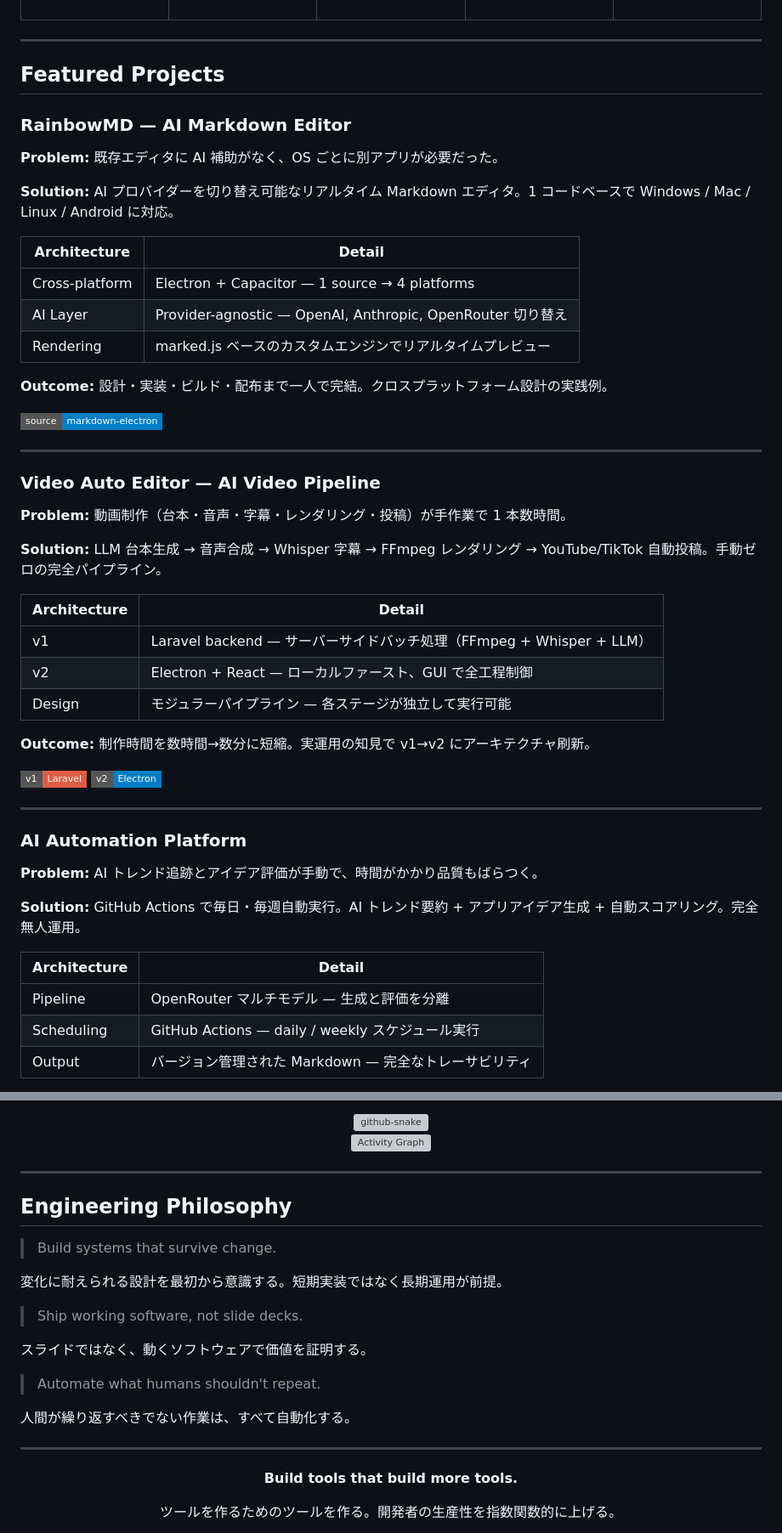
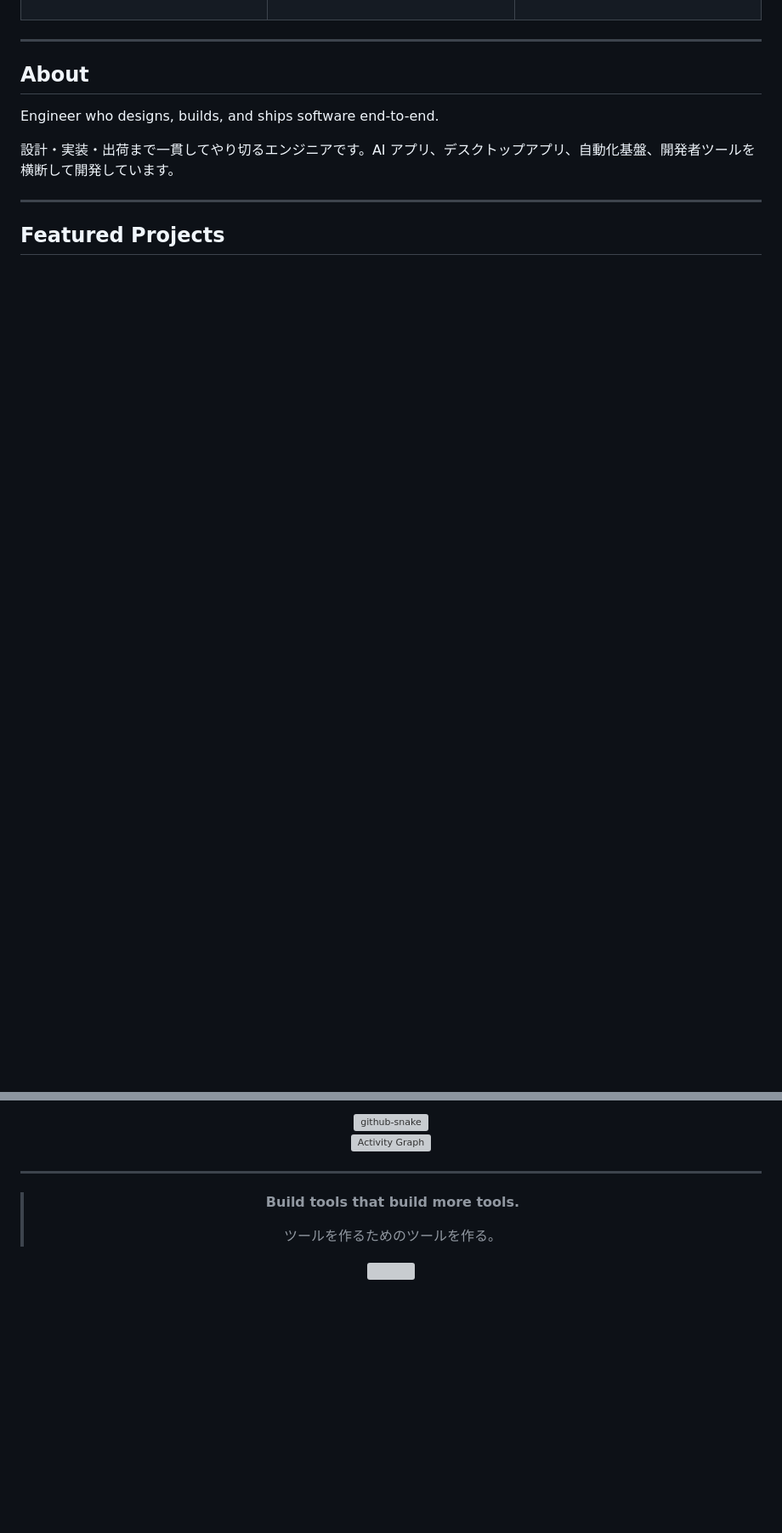
Before and after one commit to toukanno/toukanno, a Markdown page: README.md, 2 parts joined by grey strips. Shown at 85% size. Drawn GitHub-style; badges without logos; blank space fills up the shorter version; grey boxes are pictures that could not be loaded.

```diff
--- a/README.md
+++ b/README.md
@@ -93,54 +106,13 @@ AI アプリ、開発者ツール、自動化基盤、デスクトップアプ
 
 ---
 
-## Featured Projects
+## About
 
-### RainbowMD — AI Markdown Editor
+Engineer who designs, builds, and ships software end-to-end.
 
-**Problem:** 既存エディタに AI 補助がなく、OS ごとに別アプリが必要だった。
-
-**Solution:** AI プロバイダーを切り替え可能なリアルタイム Markdown エディタ。1 コードベースで Windows / Mac / Linux / Android に対応。
-
-| Architecture | Detail |
-|-------------|--------|
-| Cross-platform | Electron + Capacitor — 1 source → 4 platforms |
-| AI Layer | Provider-agnostic — OpenAI, Anthropic, OpenRouter 切り替え |
-| Rendering | marked.js ベースのカスタムエンジンでリアルタイムプレビュー |
-
-**Outcome:** 設計・実装・ビルド・配布まで一人で完結。クロスプラットフォーム設計の実践例。
-
-[![source](https://img.shields.io/badge/source-markdown--electron-blue?style=flat-square&logo=github)](https://github.com/toukanno/markdown-electron)
+設計・実装・出荷まで一貫してやり切るエンジニアです。AI アプリ、デスクトップアプリ、自動化基盤、開発者ツールを横断して開発しています。
 
 ---
 
-### Video Auto Editor — AI Video Pipeline
+## Featured Projects
 
-**Problem:** 動画制作（台本・音声・字幕・レンダリング・投稿）が手作業で 1 本数時間。
-
-**Solution:** LLM 台本生成 → 音声合成 → Whisper 字幕 → FFmpeg レンダリング → YouTube/TikTok 自動投稿。手動ゼロの完全パイプライン。
-
-| Architecture | Detail |
-|-------------|--------|
-| v1 | Laravel backend — サーバーサイドバッチ処理（FFmpeg + Whisper + LLM）|
-| v2 | Electron + React — ローカルファースト、GUI で全工程制御 |
-| Design | モジュラーパイプライン — 各ステージが独立して実行可能 |
-
-**Outcome:** 制作時間を数時間→数分に短縮。実運用の知見で v1→v2 にアーキテクチャ刷新。
-
-[![v1](https://img.shields.io/badge/v1-Laravel-red?style=flat-square&logo=laravel)](https://github.com/toukanno/video-auto-editor-1)
-[![v2](https://img.shields.io/badge/v2-Electron-blue?style=flat-square&logo=electron)](https://github.com/toukanno/video-auto-editor-2)
-
----
-
-### AI Automation Platform
-
-**Problem:** AI トレンド追跡とアイデア評価が手動で、時間がかかり品質もばらつく。
-
-**Solution:** GitHub Actions で毎日・毎週自動実行。AI トレンド要約 + アプリアイデア生成 + 自動スコアリング。完全無人運用。
-
-| Architecture | Detail |
-|-------------|--------|
-| Pipeline | OpenRouter マルチモデル — 生成と評価を分離 |
-| Scheduling | GitHub Actions — daily / weekly スケジュール実行 |
-| Output | バージョン管理された Markdown — 完全なトレーサビリティ |
-
@@ -202,26 +150,12 @@ Now building — actively designing, developing, and iterating.
 
 ---
 
-## Engineering Philosophy
-
-> Build systems that survive change.
-
-変化に耐えられる設計を最初から意識する。短期実装ではなく長期運用が前提。
-
-> Ship working software, not slide decks.
-
-スライドではなく、動くソフトウェアで価値を証明する。
-
-> Automate what humans shouldn't repeat.
-
-人間が繰り返すべきでない作業は、すべて自動化する。
-
----
-
 <div align="center">
 
-**Build tools that build more tools.**
+> **Build tools that build more tools.**
+>
+> ツールを作るためのツールを作る。
 
-ツールを作るためのツールを作る。開発者の生産性を指数関数的に上げる。
+<img src="https://capsule-render.vercel.app/api?type=waving&color=0:0d1117,50:161b22,100:0d1117&height=120&section=footer" width="100%" />
 
 </div>
```
Also changed, not shown: other parts of README.md (+76 -87 lines).
